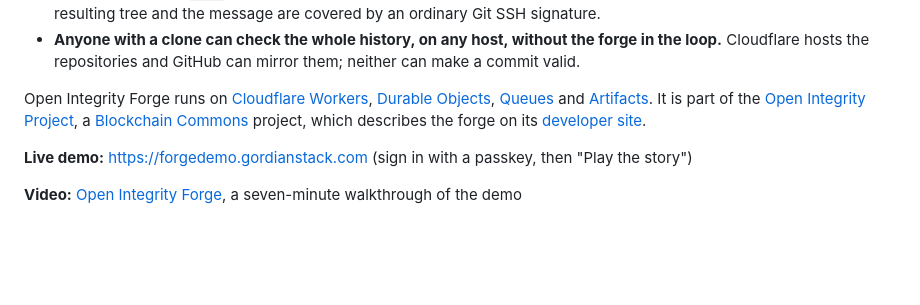
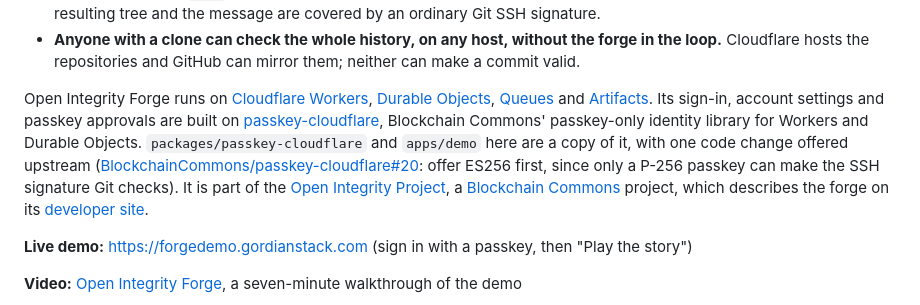
Before and after one commit to OpenIntegrityProject/open-integrity-forge, a Markdown page: README.md, the part around the change. Drawn GitHub-style; blank space fills up the shorter version.

```diff
--- a/README.md
+++ b/README.md
@@ -12,7 +12,7 @@ Open Integrity Forge moves that authority out of the platform and into the repos
 - A change reaches `main` only when **a person signs that exact merge commit** with a passkey: both parents, the resulting tree and the message are covered by an ordinary Git SSH signature.
 - **Anyone with a clone can check the whole history, on any host, without the forge in the loop.** Cloudflare hosts the repositories and GitHub can mirror them; neither can make a commit valid.
 
-Open Integrity Forge runs on [Cloudflare Workers](https://developers.cloudflare.com/workers/), [Durable Objects](https://developers.cloudflare.com/durable-objects/), [Queues](https://developers.cloudflare.com/queues/) and [Artifacts](https://developers.cloudflare.com/artifacts/). It is part of the [Open Integrity Project](https://github.com/OpenIntegrityProject), a [Blockchain Commons](https://www.blockchaincommons.com) project, which describes the forge on its [developer site](https://developer.blockchaincommons.com/open-integrity/forge/).
+Open Integrity Forge runs on [Cloudflare Workers](https://developers.cloudflare.com/workers/), [Durable Objects](https://developers.cloudflare.com/durable-objects/), [Queues](https://developers.cloudflare.com/queues/) and [Artifacts](https://developers.cloudflare.com/artifacts/). Its sign-in, account settings and passkey approvals are built on [passkey-cloudflare](https://github.com/BlockchainCommons/passkey-cloudflare), Blockchain Commons' passkey-only identity library for Workers and Durable Objects. `packages/passkey-cloudflare` and `apps/demo` here are a copy of it, with one code change offered upstream ([BlockchainCommons/passkey-cloudflare#20](https://github.com/BlockchainCommons/passkey-cloudflare/pull/20): offer ES256 first, since only a P-256 passkey can make the SSH signature Git checks). It is part of the [Open Integrity Project](https://github.com/OpenIntegrityProject), a [Blockchain Commons](https://www.blockchaincommons.com) project, which describes the forge on its [developer site](https://developer.blockchaincommons.com/open-integrity/forge/).
 
 **Live demo:** [https://forgedemo.gordianstack.com](https://forgedemo.gordianstack.com) (sign in with a passkey, then "Play the story")
 
```
Also changed, not shown: apps/forge/README.md (+1 -1 lines).
